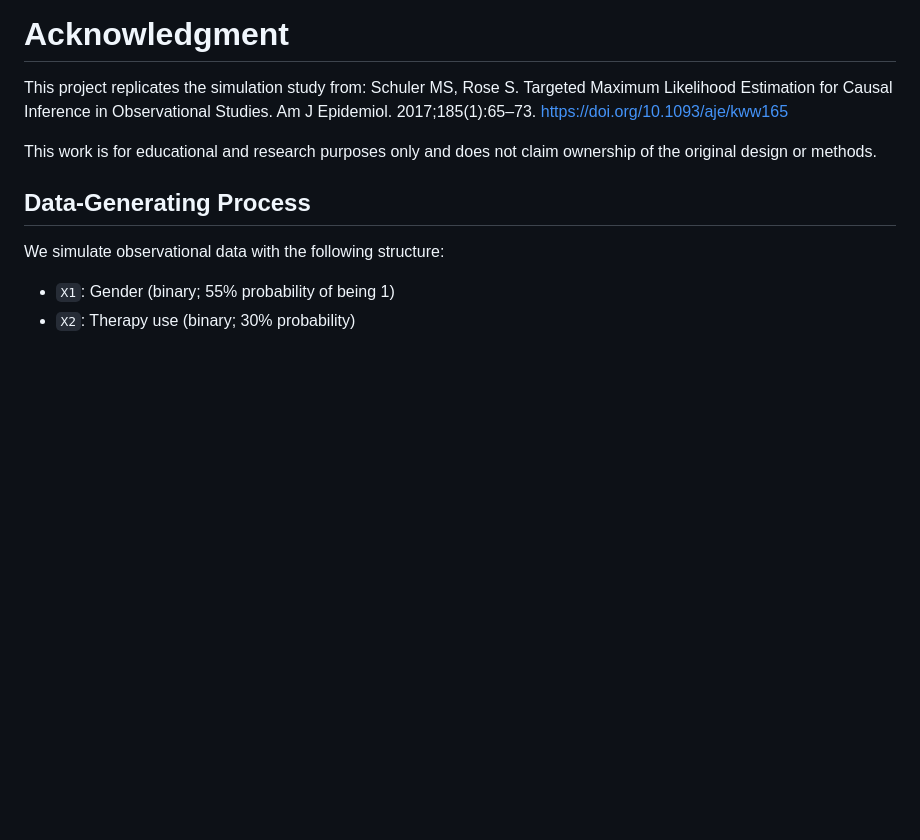
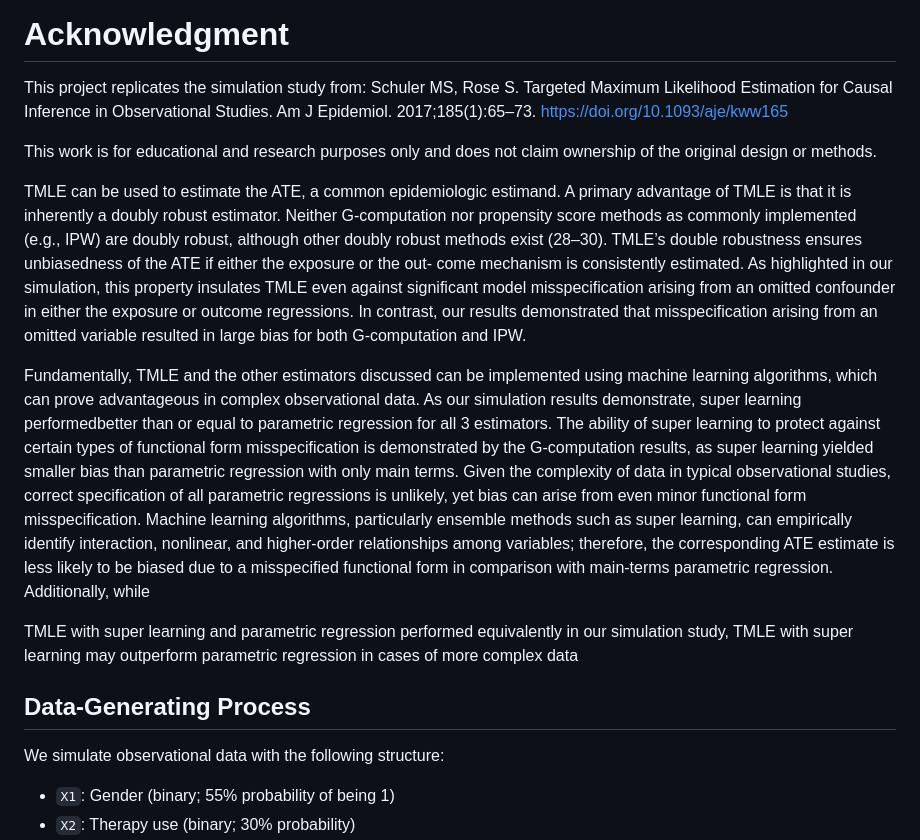
Before and after one commit to Gauvvv/TMLE, a Markdown page: README.md, the part around the change. Rendered like a GitHub page; blank space fills up the shorter version.

Commit message:
Added biais

```diff
--- a/README.md
+++ b/README.md
@@ -9,6 +9,40 @@ Observational Studies. Am J Epidemiol. 2017;185(1):65–73.
 
 This work is for educational and research purposes only and does not
 claim ownership of the original design or methods.
+
+TMLE can be used to estimate the ATE, a common epidemiologic estimand. A
+primary advantage of TMLE is that it is inherently a doubly robust
+estimator. Neither G-computation nor propensity score methods as
+commonly implemented (e.g., IPW) are doubly robust, although other
+doubly robust methods exist (28–30). TMLE’s double robustness ensures
+unbiasedness of the ATE if either the exposure or the out- come
+mechanism is consistently estimated. As highlighted in our simulation,
+this property insulates TMLE even against significant model
+misspecification arising from an omitted confounder in either the
+exposure or outcome regressions. In contrast, our results demonstrated
+that misspecification arising from an omitted variable resulted in large
+bias for both G-computation and IPW.
+
+Fundamentally, TMLE and the other estimators discussed can be
+implemented using machine learning algorithms, which can prove
+advantageous in complex observational data. As our simulation results
+demonstrate, super learning performedbetter than or equal to parametric
+regression for all 3 estimators. The ability of super learning to
+protect against certain types of functional form misspecification is
+demonstrated by the G-computation results, as super learning yielded
+smaller bias than parametric regression with only main terms. Given the
+complexity of data in typical observational studies, correct
+specification of all parametric regressions is unlikely, yet bias can
+arise from even minor functional form misspecification. Machine learning
+algorithms, particularly ensemble methods such as super learning, can
+empirically identify interaction, nonlinear, and higher-order
+relationships among variables; therefore, the corresponding ATE estimate
+is less likely to be biased due to a misspecified functional form in
+comparison with main-terms parametric regression. Additionally, while
+
+TMLE with super learning and parametric regression performed
+equivalently in our simulation study, TMLE with super learning may
+outperform parametric regression in cases of more complex data
 
 ## Data-Generating Process
 
```
